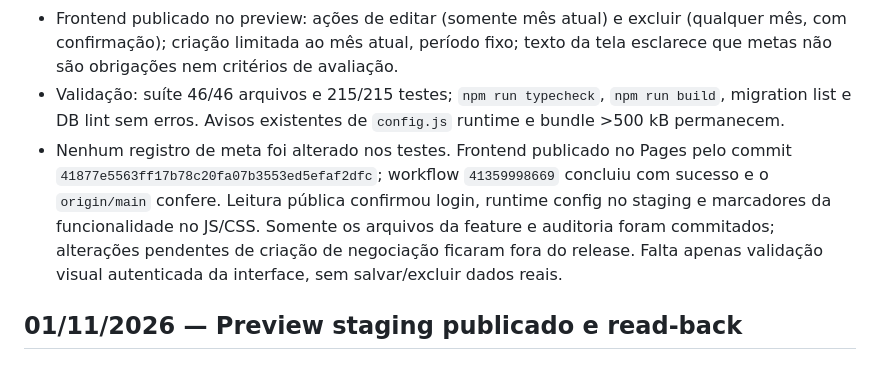
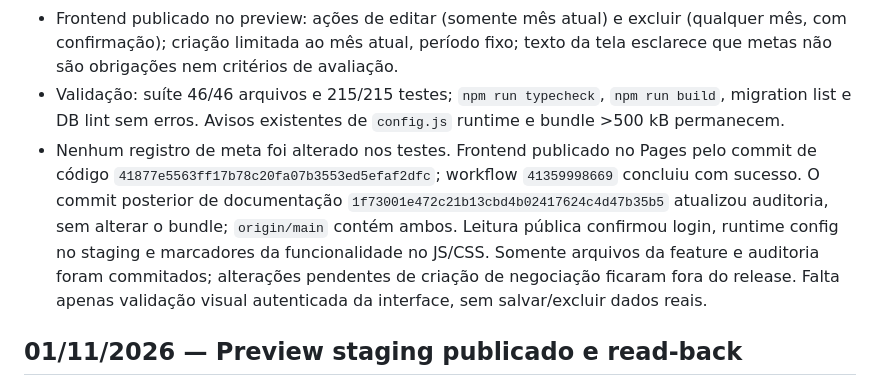
Before and after one commit to Lucasvdlk10/marketing-core-crm-react, a Markdown page: _project_delivery/audit/CHANGELOG_AUDIT.md, the part around the change. GitHub-like rendering.

Commit message:
docs(crm): finalize monthly goals deployment audit

```diff
--- a/_project_delivery/audit/CHANGELOG_AUDIT.md
+++ b/_project_delivery/audit/CHANGELOG_AUDIT.md
@@ -4,7 +4,7 @@
 - Migration `20261101100000_dashboard_goal_management.sql` aplicada exclusivamente ao projeto `nsrwjtgzluadienwtnxt`: upsert só aceita período do mês atual no fuso `America/Sao_Paulo`; atualização também verifica que o registro existente é do mês atual; exclusão autenticada/permissionada grava auditoria. Execução autenticada do RPC de notificações de metas foi revogada, pois metas passam a ser apenas orientação visual.
 - Frontend publicado no preview: ações de editar (somente mês atual) e excluir (qualquer mês, com confirmação); criação limitada ao mês atual, período fixo; texto da tela esclarece que metas não são obrigações nem critérios de avaliação.
 - Validação: suíte 46/46 arquivos e 215/215 testes; `npm run typecheck`, `npm run build`, migration list e DB lint sem erros. Avisos existentes de `config.js` runtime e bundle >500 kB permanecem.
-- Nenhum registro de meta foi alterado nos testes. Frontend publicado no Pages pelo commit `41877e5563ff17b78c20fa07b3553ed5efaf2dfc`; workflow `41359998669` concluiu com sucesso e o `origin/main` confere. Leitura pública confirmou login, runtime config no staging e marcadores da funcionalidade no JS/CSS. Somente os arquivos da feature e auditoria foram commitados; alterações pendentes de criação de negociação ficaram fora do release. Falta apenas validação visual autenticada da interface, sem salvar/excluir dados reais.
+- Nenhum registro de meta foi alterado nos testes. Frontend publicado no Pages pelo commit de código `41877e5563ff17b78c20fa07b3553ed5efaf2dfc`; workflow `41359998669` concluiu com sucesso. O commit posterior de documentação `1f73001e472c21b13cbd4b02417624c4d47b35b5` atualizou auditoria, sem alterar o bundle; `origin/main` contém ambos. Leitura pública confirmou login, runtime config no staging e marcadores da funcionalidade no JS/CSS. Somente arquivos da feature e auditoria foram commitados; alterações pendentes de criação de negociação ficaram fora do release. Falta apenas validação visual autenticada da interface, sem salvar/excluir dados reais.
 
 ## 01/11/2026 — Preview staging publicado e read-back
 
```
Also changed, not shown: _project_delivery/audit/AUDIT_CURRENT.md (+1 -1 lines).
